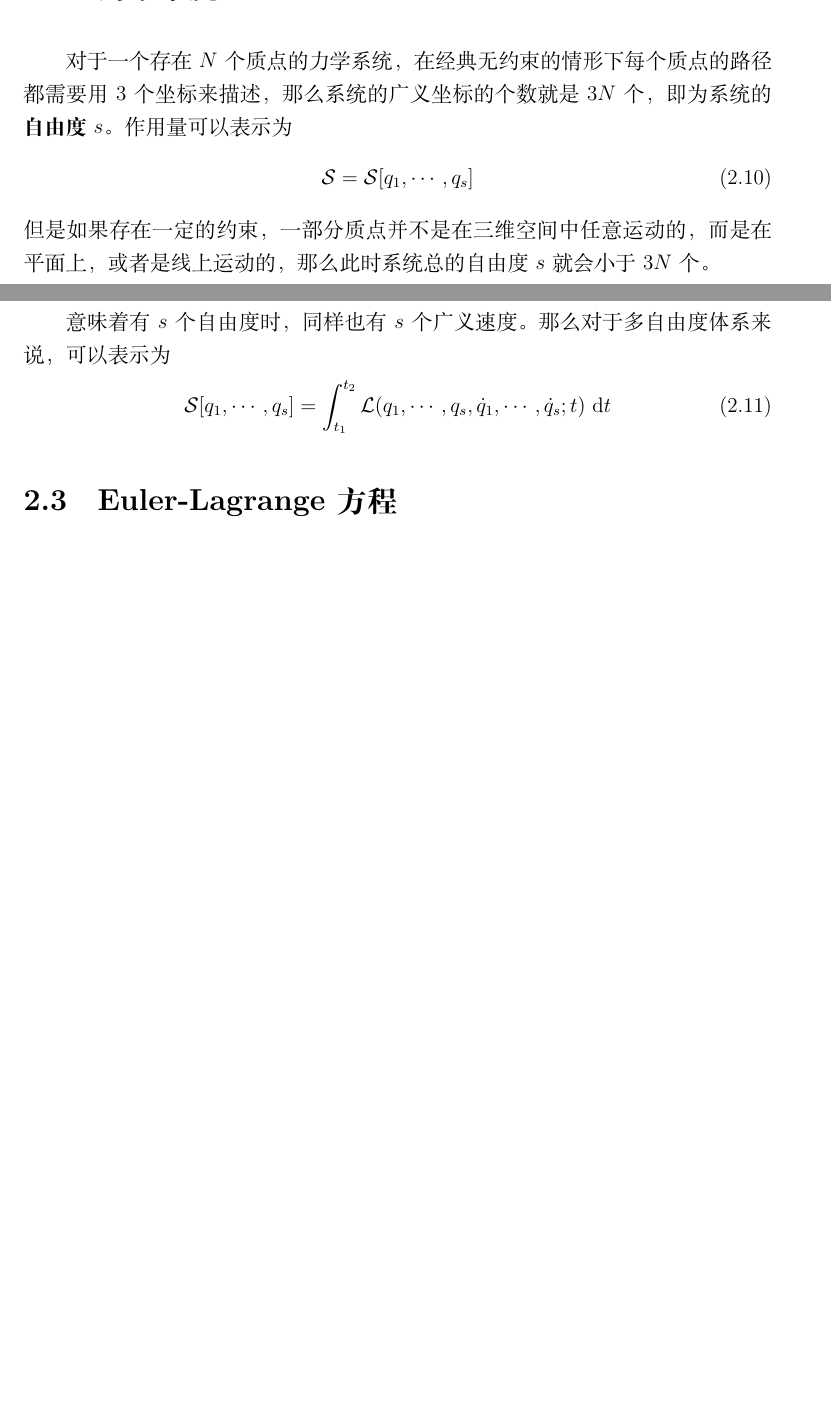
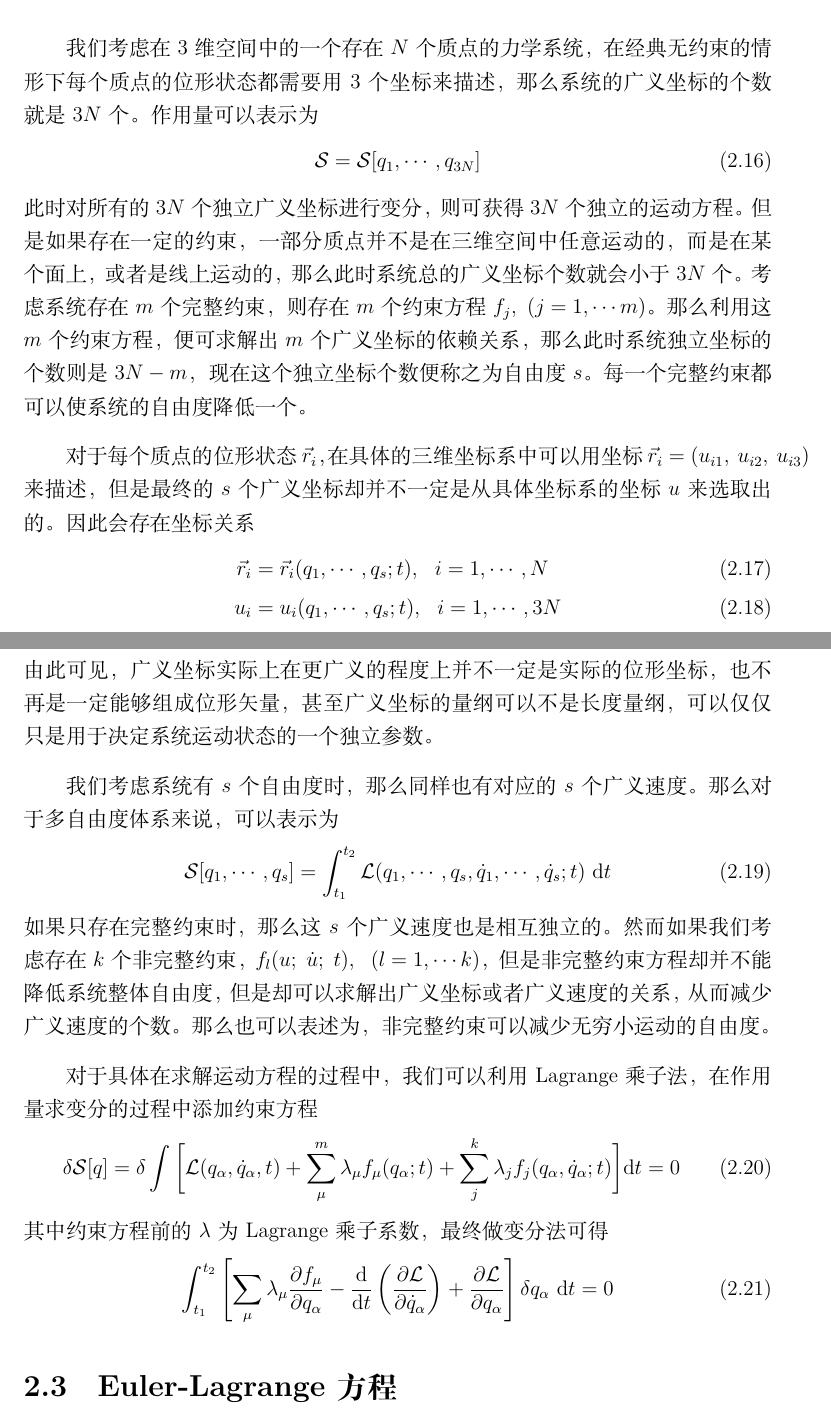
Before and after one commit to lich389/physics_note, a LaTeX book (theoretical_physics/classical_mechanics/mécanique_analytique.tex, which reads theoretical_physics/classical_mechanics/formelle.tex): two parts of pages 15 and 16 of 42 before the commit and two parts of pages 16 and 17 of 44 after it, joined at a grey line, cut so that both start at the same text, the shorter picture padded with empty space. Compiled offline with XeLaTeX.

```diff
--- a/theoretical_physics/classical_mechanics/formelle.tex
+++ b/theoretical_physics/classical_mechanics/formelle.tex
@@ -58,8 +58,7 @@
 所以，作用量和Lagrangian都是用来帮助我们去寻找求解运动方程的辅助量。而只有当运动方程保持不变时，我们才能认为真实的物理没有发生变化，即使作用量或者Lagrangain发生变换。但是反过来说，如果作用量或者Lagrangian没有发生变化，那么自然运动方程也不会改变。
 \section{约束系统}
 \label{sec:constraint}
-对于一个存在$N$个质点的力学系统，在经典无约束的情形下每个质点的路径都需要用3个坐标来描述，那么系统的广义坐标的个数就是$3N$个，即为系统的\textbf{自由度}$s$。作用量可以表示为
+对于一个任意的力学系统而言，其位形状态定义为$\{\vec r_1, \dots,\vec r_n\}$，那么系统的运动状态可以由$\{\vec r_1, \dots,\vec r_n;\dot{\vec{r}}_1, \dots,\dot{\vec{r}}_n\}$来描述。而此时，约束对系统运动状态的限制则可用约束方程来描述
 \begin{equation}
-    \action = \action[q_1,\cdots,q_s]
+    f(\vec r_1, \dots,\vec r_n;\dot{\vec{r}}_1, \dots,\dot{\vec{r}}_n;t)=0
 \end{equation}
-但是如果存在一定的约束，一部分质点并不是在三维空间中任意运动的，而是在平面上，或者是线上运动的，那么此时系统总的自由度$s$就会小于$3N$个。
@@ -66,2 +78 @@
 
-意味着有$s$个自由度时，同样也有$s$个广义速度。那么对于多自由度体系来说，可以表示为
@@ -68,5 +88,30 @@
+我们考虑在3维空间中的一个存在$N$个质点的力学系统，在经典无约束的情形下每个质点的位形状态都需要用3个坐标来描述，那么系统的广义坐标的个数就是$3N$个。作用量可以表示为
+\begin{equation}
+    \action = \action[q_1,\cdots,q_{3N}]
+\end{equation}
+此时对所有的$3N$个独立广义坐标进行变分，则可获得$3N$个独立的运动方程。
+但是如果存在一定的约束，一部分质点并不是在三维空间中任意运动的，而是在某个面上，或者是线上运动的，那么此时系统总的广义坐标个数就会小于$3N$个。考虑系统存在$m$个完整约束，则存在$m$个约束方程$f_j,~(j=1,\cdots m)$。那么利用这$m$个约束方程，便可求解出$m$个广义坐标的依赖关系，那么此时系统独立坐标的个数则是$3N-m$，现在这个独立坐标个数便称之为自由度$s$。每一个完整约束都可以使系统的自由度降低一个。
+
+对于每个质点的位形状态$\vec{r}_i$，在具体的三维坐标系中可以用坐标$\vec{r}_i = (u_{i1},~ u_{i2},~u_{i3})$来描述，但是最终的$s$个广义坐标却并不一定是从具体坐标系的坐标$u$来选取出的。因此会存在坐标关系
+\begin{align}
+    \vec{r}_i &= \vec{r}_i(q_1,\cdots,q_s;t),~~i = 1,\cdots,N\\
+    u_i &= u_i(q_1,\cdots,q_s;t),~~i = 1,\cdots,3N
+\end{align}
+由此可见，广义坐标实际上在更广义的程度上并不一定是实际的位形坐标，也不再是一定能够组成位形矢量，甚至广义坐标的量纲可以不是长度量纲，可以仅仅只是用于决定系统运动状态的一个独立参数。
+
+我们考虑系统有$s$个自由度时，那么同样也有对应的$s$个广义速度。那么对于多自由度体系来说，可以表示为
 \begin{equation}
     \action [q_1,\cdots,q_s] = \int_{t_1} ^{t_2} \lag(q_1,\cdots,q_s,\dot{q}_1,\cdots,\dot q_s;t) ~\bd t
+\end{equation}
+如果只存在完整约束时，那么这$s$个广义速度也是相互独立的。然而如果我们考虑存在$k$个非完整约束，$f_l(u;~\dot u;~t),~~(l=1,\cdots k)$，但是非完整约束方程却并不能降低系统整体自由度，但是却可以求解出广义坐标或者广义速度的关系，从而减少广义速度的个数。那么也可以表述为，非完整约束可以减少无穷小运动的自由度。
+
+对于具体在求解运动方程的过程中，我们可以利用Lagrange乘子法，在作用量求变分的过程中添加约束方程
+\begin{equation}
+    \delta \action[q] = \delta\int \bigg[ \lag(q_\alpha,\dot q_\alpha,t) + \sum_\mu^m \lambda_\mu f_\mu(q_\alpha;t) + \sum_j^k \lambda_j  f_j(q_\alpha,\dot q_\alpha;t) \bigg]\bd t = 0
+\end{equation}
+其中约束方程前的$\lambda$为Lagrange乘子系数，最终做变分法可得
+\begin{equation}
+     \int_{t_1}^{t_2}\left[\sum_\mu\lambda_\mu\frac{\partial f_\mu}{\partial q_\alpha}- \frac{\bd }{\bd t} \left(\frac{\partial\lag}{\partial \dot{q}_\alpha} \right) +\frac{\partial\lag}{\partial q_\alpha}  \right] \delta q_\alpha~\bd t=0
 \end{equation}
 
 \section{Euler-Lagrange方程}
```
Also changed, not shown: theoretical_physics/classical_field_theory/Klassiche_Feldtheorie.tex (+1 -1 lines), theoretical_physics/classical_mechanics/formelle.tex (22 more changed lines).
